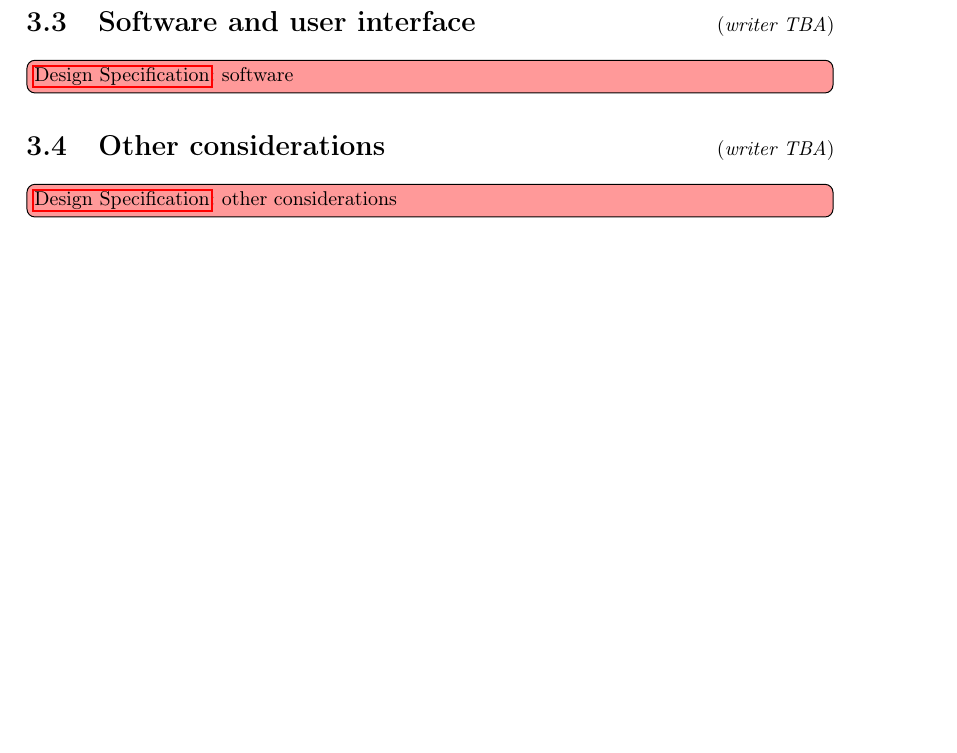
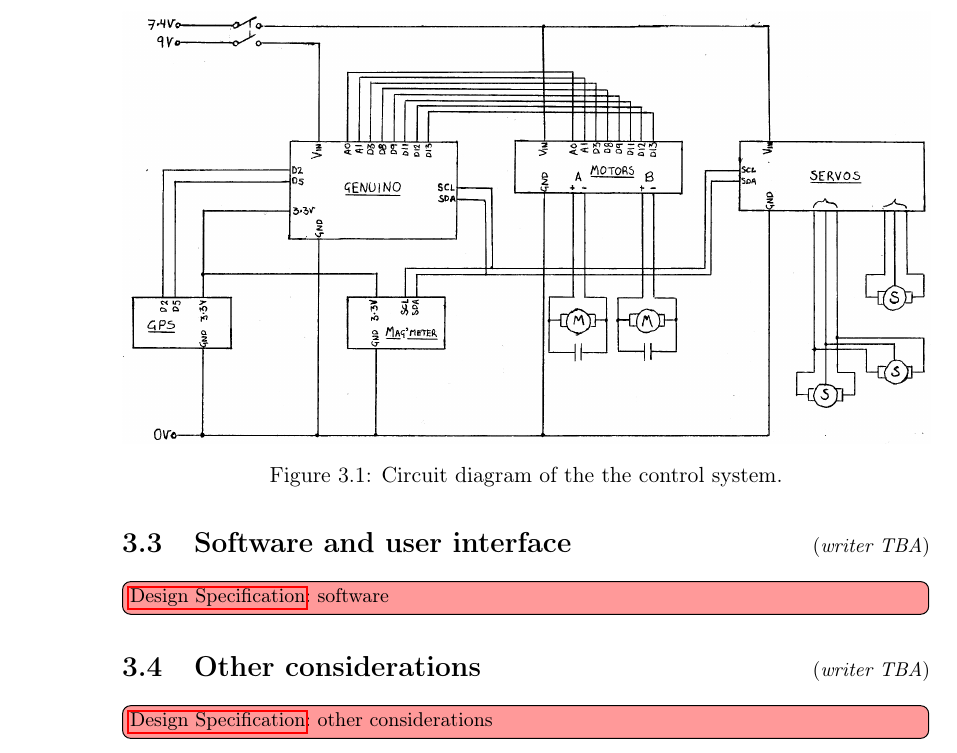
Before and after one commit to group-5/group_report, a LaTeX thesis (main.tex, which reads Sections/design_specification.tex): part of page 29 of 65 before the commit and part of page 30 of 65 after it, cut at the place of the change, the shorter picture padded with empty space. Compiled offline with pdfLaTeX.

Commit message:
Add circuit diagram

```diff
--- a/Sections/design_specification.tex
+++ b/Sections/design_specification.tex
@@ -14,6 +14,12 @@
 
 \mySection{Electronics and control systems}{writer TBA}
 \towrite{electronics}
+    \begin{figure}
+        \centering
+        \includegraphics[width=\textwidth]{Files/circuit_diagram}
+        \caption{Circuit diagram of the the control system.}
+        \label{fig:circuit diagram}
+    \end{figure}
 
 
 \mySection{Software and user interface}{writer TBA}
```
Also changed, not shown: Files/circuit_diagram.jpg (deleted), Files/circuit_diagram.png (added), Files/circuit_diagram2.jpg (added).
